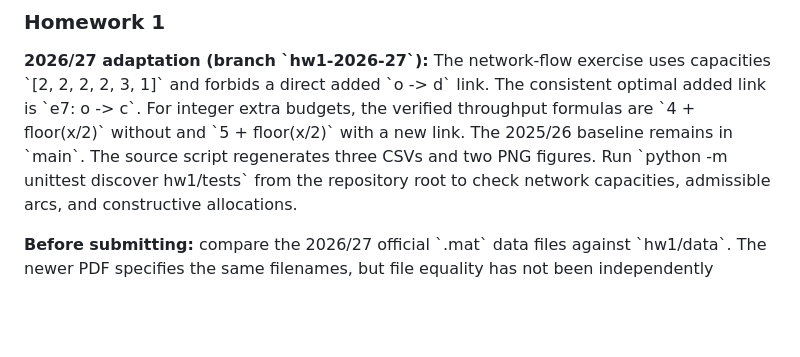
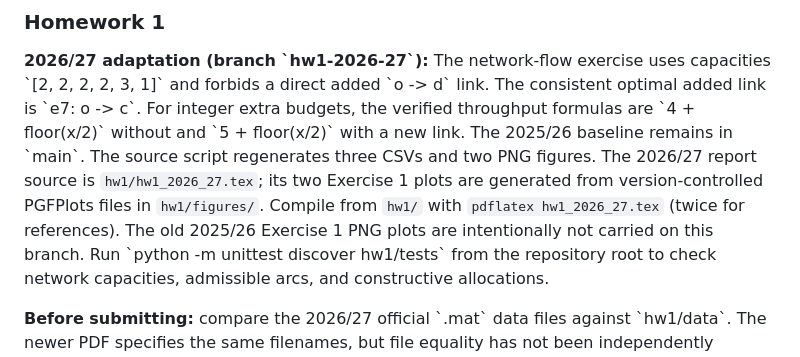
Before and after one commit to thestcasa/network-dynamics-learning, a Markdown page: README.md, the part around the change. Drawn GitHub-style; blank space fills up the shorter version.

Commit message:
Document version-controlled PGFPlots report figures

```diff
--- a/README.md
+++ b/README.md
@@ -77,6 +77,10 @@ The consistent optimal added link is \`e7: o -> c\`. For integer extra budgets,
 the verified throughput formulas are \`4 + floor(x/2)\` without and
 \`5 + floor(x/2)\` with a new link. The 2025/26 baseline remains in \`main\`.
 The source script regenerates three CSVs and two PNG figures.
+The 2026/27 report source is `hw1/hw1_2026_27.tex`; its two Exercise 1
+plots are generated from version-controlled PGFPlots files in `hw1/figures/`.
+Compile from `hw1/` with `pdflatex hw1_2026_27.tex` (twice for references).
+The old 2025/26 Exercise 1 PNG plots are intentionally not carried on this branch.
 Run \`python -m unittest discover hw1/tests\` from the repository root to
 check network capacities, admissible arcs, and constructive allocations.
 
```
